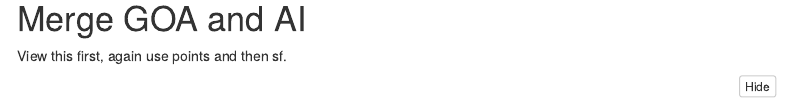
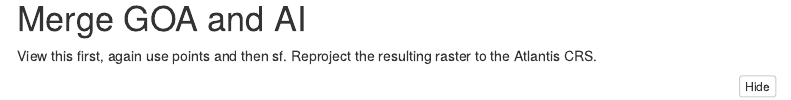
Before and after one commit to somros/EFH_to_Atlantis, an R Markdown document (EFH_GOA_AI_to_Atlantis.Rmd): the page in a window 1100 px wide, from 1800 px down. Rendered offline with R 4.5, knitr and Pandoc, with nearby package versions; folded parts are opened; some code elsewhere in the file could not run offline; menus at the side of the page are left out; common packages that the code uses without loading them are loaded.

````diff
--- a/EFH_GOA_AI_to_Atlantis.Rmd
+++ b/EFH_GOA_AI_to_Atlantis.Rmd
@@ -59,7 +59,7 @@
 
 # Merge GOA and AI
 
-View this first, again use points and then sf.
+View this first, again use points and then sf. Reproject the resulting raster to the Atlantis CRS.
 ```{r, fig.width=12, fig.height=6, warning = FALSE}
 origin(efh_ai) <- origin(efh_goa)
 efh <- raster::merge(efh_goa, efh_ai)
````
Also changed, not shown: EFH_GOA_AI_to_Atlantis.Rmd (3 more changed lines).
